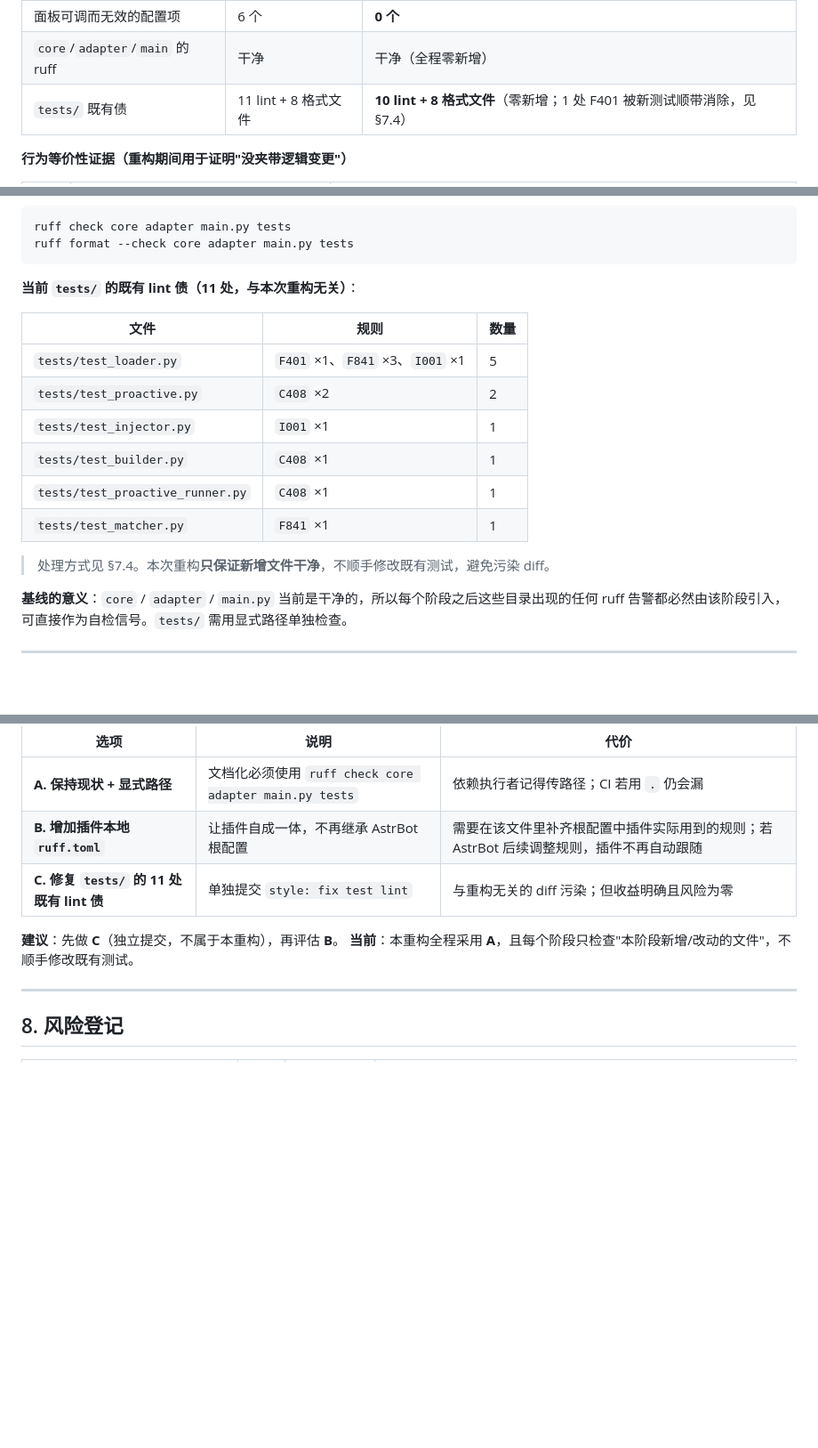
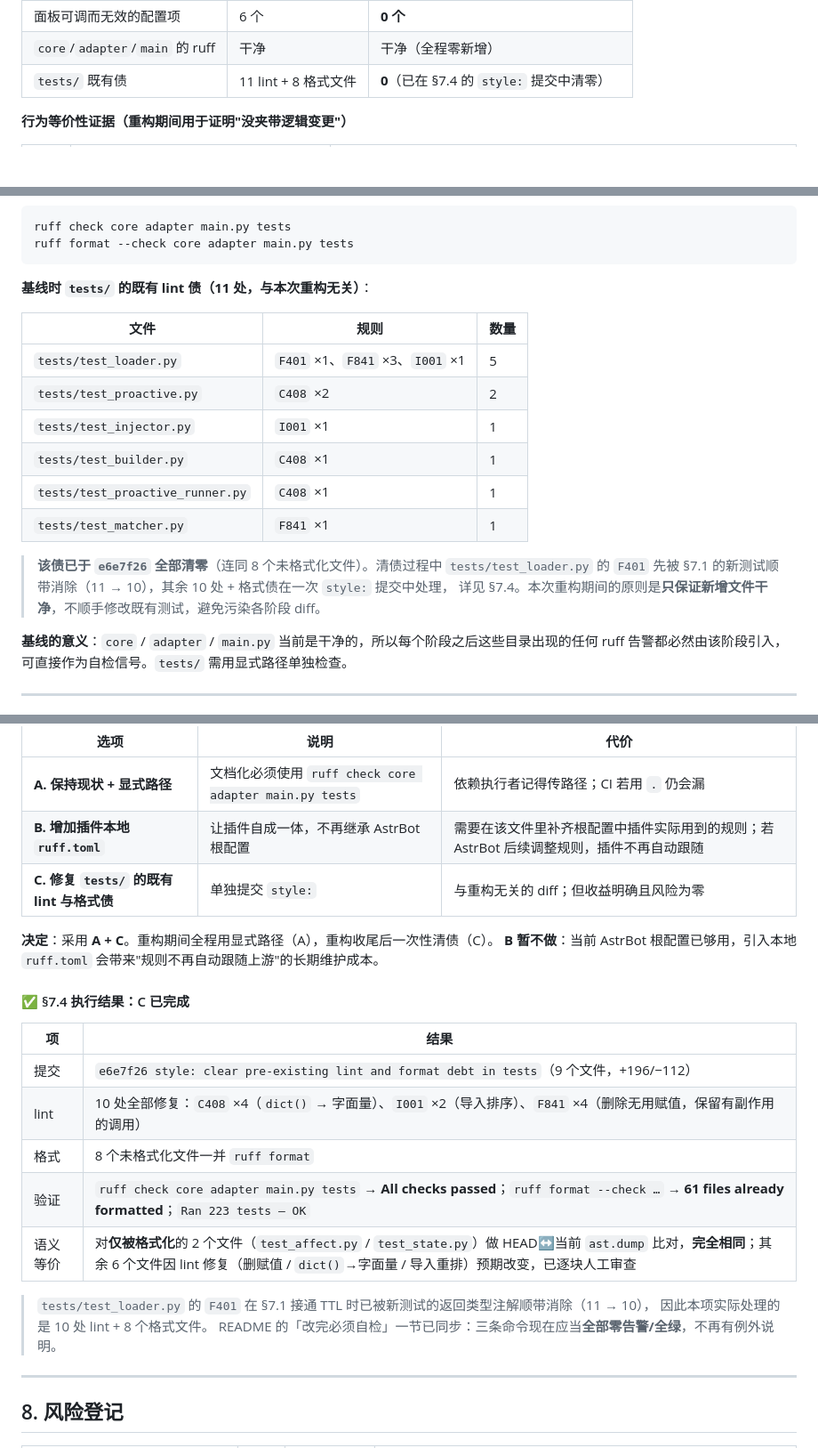
Before and after one commit to Edge-FF/astrbot_plugin_Firefly, a Markdown page: PLAN_arch_refactor.md, 3 parts joined by grey strips. Shown at 89% size. GitHub-like rendering; blank space fills up the shorter version.

Commit message:
docs: mark tests lint and format debt as cleared

````diff
--- a/PLAN_arch_refactor.md
+++ b/PLAN_arch_refactor.md
@@ -31,7 +31,7 @@
 | 测试数 | 158 | **223** |
 | 面板可调而无效的配置项 | 6 个 | **0 个** |
 | `core`/`adapter`/`main` 的 ruff | 干净 | 干净（全程零新增） |
-| `tests/` 既有债 | 11 lint + 8 格式文件 | **10 lint + 8 格式文件**（零新增；1 处 F401 被新测试顺带消除，见 §7.4） |
+| `tests/` 既有债 | 11 lint + 8 格式文件 | **0**（已在 §7.4 的 `style:` 提交中清零） |
 
 **行为等价性证据（重构期间用于证明"没夹带逻辑变更"）**
 
@@ -164,7 +164,7 @@ ruff check core adapter main.py tests
 ruff format --check core adapter main.py tests
 ```
 
-**当前 `tests/` 的既有 lint 债（11 处，与本次重构无关）**：
+**基线时 `tests/` 的既有 lint 债（11 处，与本次重构无关）**：
 
 | 文件 | 规则 | 数量 |
 |---|---|---|
@@ -175,7 +175,9 @@ ruff format --check core adapter main.py tests
 | `tests/test_proactive_runner.py` | `C408` ×1 | 1 |
 | `tests/test_matcher.py` | `F841` ×1 | 1 |
 
-> 处理方式见 §7.4。本次重构**只保证新增文件干净**，不顺手修改既有测试，避免污染 diff。
+> **该债已于 `e6e7f26` 全部清零**（连同 8 个未格式化文件）。清债过程中 `tests/test_loader.py`
+> 的 `F401` 先被 §7.1 的新测试顺带消除（11 → 10），其余 10 处 + 格式债在一次 `style:` 提交中处理，
+> 详见 §7.4。本次重构期间的原则是**只保证新增文件干净**，不顺手修改既有测试，避免污染各阶段 diff。
 
 **基线的意义**：`core` / `adapter` / `main.py` 当前是干净的，所以每个阶段之后这些目录出现的任何 ruff 告警都必然由该阶段引入，可直接作为自检信号。`tests/` 需用显式路径单独检查。
 
@@ -1052,10 +1057,24 @@ tier 统计（`initialize:189-196`）保持内联——一次性日志格式化
 |---|---|---|
 | **A. 保持现状 + 显式路径** | 文档化必须使用 `ruff check core adapter main.py tests` | 依赖执行者记得传路径；CI 若用 `.` 仍会漏 |
 | **B. 增加插件本地 `ruff.toml`** | 让插件自成一体，不再继承 AstrBot 根配置 | 需要在该文件里补齐根配置中插件实际用到的规则；若 AstrBot 后续调整规则，插件不再自动跟随 |
-| **C. 修复 `tests/` 的 11 处既有 lint 债** | 单独提交 `style: fix test lint` | 与重构无关的 diff 污染；但收益明确且风险为零 |
+| **C. 修复 `tests/` 的既有 lint 与格式债** | 单独提交 `style:` | 与重构无关的 diff；但收益明确且风险为零 |
 
-**建议**：先做 **C**（独立提交，不属于本重构），再评估 **B**。
-**当前**：本重构全程采用 **A**，且每个阶段只检查"本阶段新增/改动的文件"，不顺手修改既有测试。
+**决定**：采用 **A + C**。重构期间全程用显式路径（A），重构收尾后一次性清债（C）。
+**B 暂不做**：当前 AstrBot 根配置已够用，引入本地 `ruff.toml` 会带来"规则不再自动跟随上游"的长期维护成本。
+
+#### ✅ §7.4 执行结果：C 已完成
+
+| 项 | 结果 |
+|---|---|
+| 提交 | `e6e7f26 style: clear pre-existing lint and format debt in tests`（9 个文件，+196/−112） |
+| lint | 10 处全部修复：`C408` ×4（`dict()` → 字面量）、`I001` ×2（导入排序）、`F841` ×4（删除无用赋值，保留有副作用的调用） |
+| 格式 | 8 个未格式化文件一并 `ruff format` |
+| 验证 | `ruff check core adapter main.py tests` → **All checks passed**；`ruff format --check …` → **61 files already formatted**；`Ran 223 tests — OK` |
+| 语义等价 | 对**仅被格式化**的 2 个文件（`test_affect.py` / `test_state.py`）做 HEAD↔当前 `ast.dump` 比对，**完全相同**；其余 6 个文件因 lint 修复（删赋值 / `dict()`→字面量 / 导入重排）预期改变，已逐块人工审查 |
+
+> `tests/test_loader.py` 的 `F401` 在 §7.1 接通 TTL 时已被新测试的返回类型注解顺带消除（11 → 10），
+> 因此本项实际处理的是 10 处 lint + 8 个格式文件。
+> README 的「改完必须自检」一节已同步：三条命令现在应当**全部零告警/全绿**，不再有例外说明。
 
 ---
 
````
Also changed, not shown: other parts of PLAN_arch_refactor.md (+6 -3 lines).
